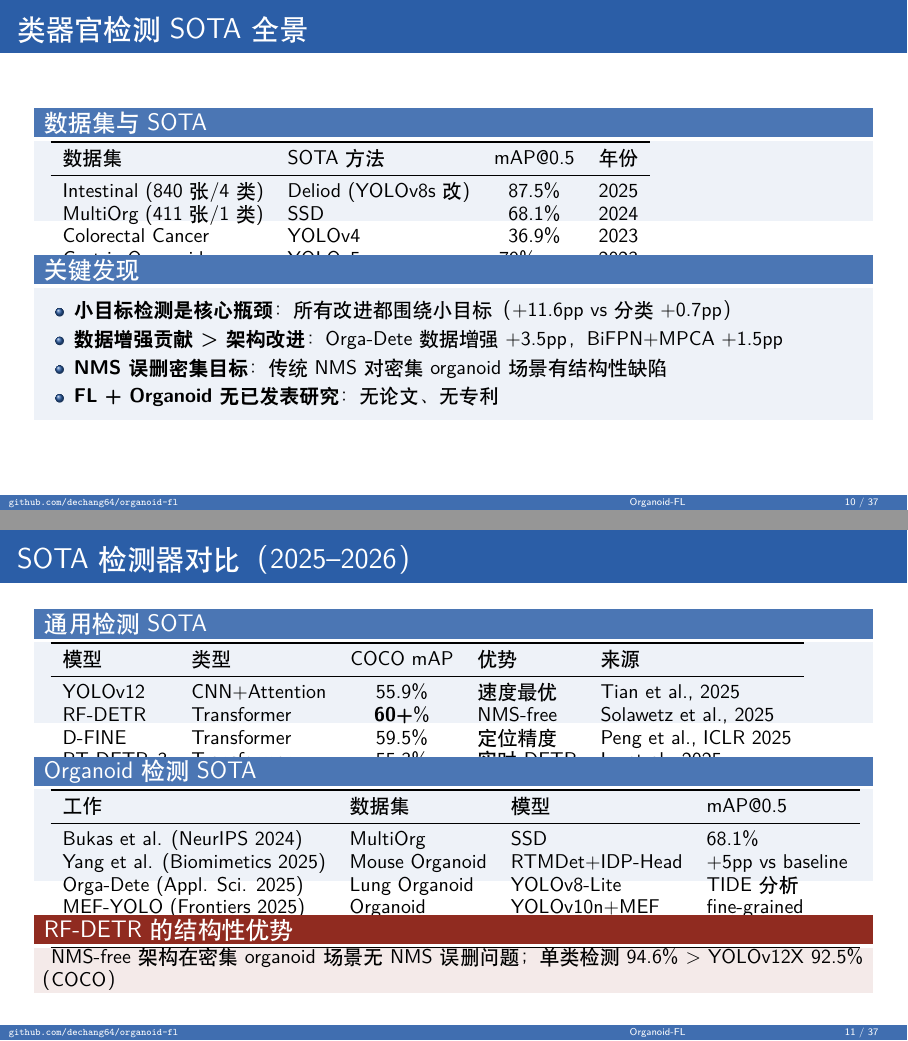
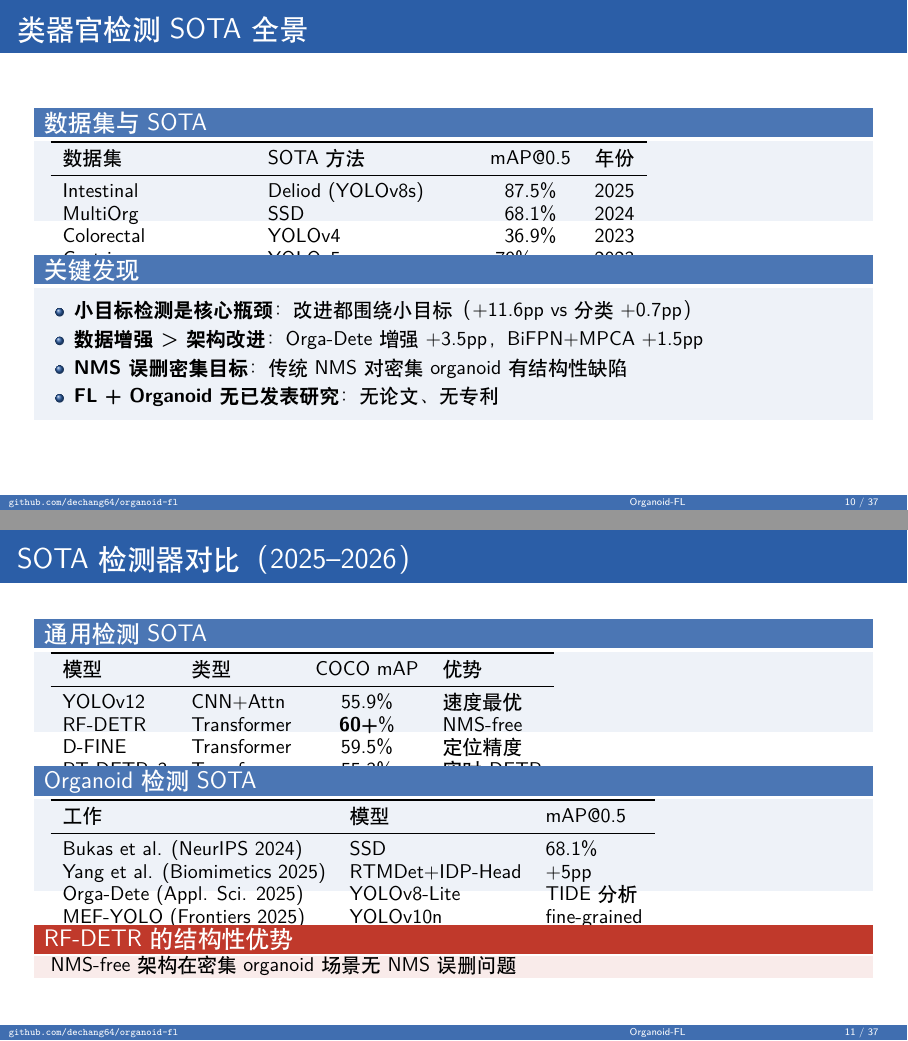
Before and after one commit to dechang64/organoid-fl, LaTeX slides (presentation/organoid_fl_progress_v2.tex): pages 10 and 11 of 37, joined at a grey line. Compiled offline with XeLaTeX.

Commit message:
PPT: fix table column widths, add alertblock colors, trim content

```diff
--- a/presentation/organoid_fl_progress_v2.tex
+++ b/presentation/organoid_fl_progress_v2.tex
@@ -31,6 +31,8 @@
 \setbeamercolor{block title}{bg=myblue!85, fg=white}
 \setbeamercolor{block body}{bg=myblue!8}
 \setbeamercolor{alerted text}{fg=accentred}
+\setbeamercolor{block title alerted}{bg=accentred, fg=white}
+\setbeamercolor{block body alerted}{bg=accentred!10}
 
 % -- Auto section title page ---------------------------------------------
 \AtBeginSection[]{
@@ -175,23 +177,23 @@
 
 \begin{frame}{类器官检测 SOTA 全景}
   \begin{block}{数据集与 SOTA}
-    \begin{tabular}{llcc}
+    \begin{tabular}{p{3.2cm}p{3.5cm}cc}
       \toprule
       数据集 & SOTA 方法 & mAP@0.5 & 年份 \\
       \midrule
-      Intestinal (840张/4类) & Deliod (YOLOv8s 改) & 87.5\% & 2025 \\
-      MultiOrg (411张/1类) & SSD & 68.1\% & 2024 \\
-      Colorectal Cancer & YOLOv4 & 36.9\% & 2023 \\
-      Gastric Organoid & YOLOv5 & 79\% acc & 2023 \\
+      Intestinal & Deliod (YOLOv8s) & 87.5\% & 2025 \\
+      MultiOrg & SSD & 68.1\% & 2024 \\
+      Colorectal & YOLOv4 & 36.9\% & 2023 \\
+      Gastric & YOLOv5 & 79\% acc & 2023 \\
       \bottomrule
     \end{tabular}
   \end{block}
   \vspace{0em}
   \begin{block}{关键发现}
     \begin{itemize}
-      \item \textbf{小目标检测是核心瓶颈}：所有改进都围绕小目标（+11.6pp vs 分类+0.7pp）
-      \item \textbf{数据增强贡献 > 架构改进}：Orga-Dete 数据增强 +3.5pp，BiFPN+MPCA +1.5pp
-      \item \textbf{NMS 误删密集目标}：传统 NMS 对密集 organoid 场景有结构性缺陷
+      \item \textbf{小目标检测是核心瓶颈}：改进都围绕小目标（+11.6pp vs 分类+0.7pp）
+      \item \textbf{数据增强 > 架构改进}：Orga-Dete 增强 +3.5pp，BiFPN+MPCA +1.5pp
+      \item \textbf{NMS 误删密集目标}：传统 NMS 对密集 organoid 有结构性缺陷
       \item \textbf{FL + Organoid 无已发表研究}：无论文、无专利
     \end{itemize}
   \end{block}
@@ -199,34 +201,34 @@
 
 \begin{frame}{SOTA 检测器对比（2025--2026）}
   \begin{block}{通用检测 SOTA}
-    \begin{tabular}{llcll}
+    \begin{tabular}{llcl}
       \toprule
-      模型 & 类型 & COCO mAP & 优势 & 来源 \\
+      模型 & 类型 & COCO mAP & 优势 \\
       \midrule
-      YOLOv12 & CNN+Attention & 55.9\% & 速度最优 & Tian et al., 2025 \\
-      RF-DETR & Transformer & \textbf{60+}\% & NMS-free & Solawetz et al., 2025 \\
-      D-FINE & Transformer & 59.5\% & 定位精度 & Peng et al., ICLR 2025 \\
-      RT-DETRv3 & Transformer & 55.3\% & 实时DETR & Lv et al., 2025 \\
+      YOLOv12 & CNN+Attn & 55.9\% & 速度最优 \\
+      RF-DETR & Transformer & \textbf{60+}\% & NMS-free \\
+      D-FINE & Transformer & 59.5\% & 定位精度 \\
+      RT-DETRv3 & Transformer & 55.3\% & 实时DETR \\
       \bottomrule
     \end{tabular}
   \end{block}
   \vspace{0em}
   \begin{block}{Organoid 检测 SOTA}
-    \begin{tabular}{llll}
+    \begin{tabular}{lll}
       \toprule
-      工作 & 数据集 & 模型 & mAP@0.5 \\
+      工作 & 模型 & mAP@0.5 \\
       \midrule
-      Bukas et al. (NeurIPS 2024) & MultiOrg & SSD & 68.1\% \\
-      Yang et al. (Biomimetics 2025) & Mouse Organoid & RTMDet+IDP-Head & +5pp vs baseline \\
-      Orga-Dete (Appl. Sci. 2025) & Lung Organoid & YOLOv8-Lite & TIDE 分析 \\
-      MEF-YOLO (Frontiers 2025) & Organoid & YOLOv10n+MEF & fine-grained \\
-      \textbf{Ours} & MultiOrg & YOLOv12s+SAHI & \textbf{68.8\%} \\
+      Bukas et al. (NeurIPS 2024) & SSD & 68.1\% \\
+      Yang et al. (Biomimetics 2025) & RTMDet+IDP-Head & +5pp \\
+      Orga-Dete (Appl. Sci. 2025) & YOLOv8-Lite & TIDE 分析 \\
+      MEF-YOLO (Frontiers 2025) & YOLOv10n & fine-grained \\
+      \textbf{Ours} & YOLOv12s+SAHI & \textbf{68.8\%} \\
       \bottomrule
     \end{tabular}
   \end{block}
   \vspace{0em}
   \begin{alertblock}{RF-DETR 的结构性优势}
-    NMS-free 架构在密集 organoid 场景无 NMS 误删问题；单类检测 94.6\% > YOLOv12X 92.5\%（COCO）
+    NMS-free 架构在密集 organoid 场景无 NMS 误删问题
   \end{alertblock}
 \end{frame}
 
```
